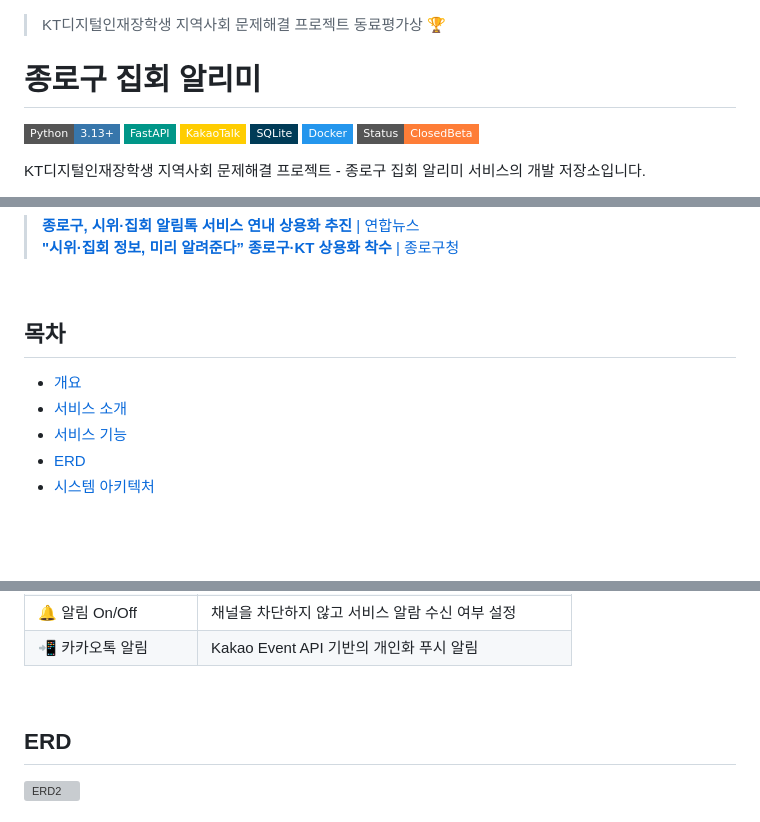
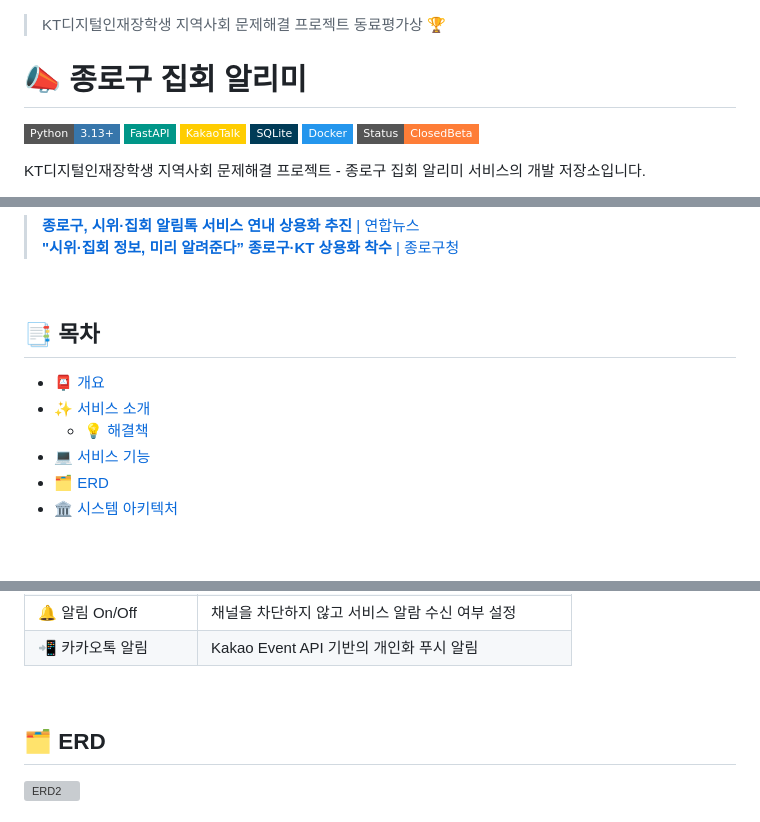
Before and after one commit to hoonly01/kt-demo-alarm, a Markdown page: README.md, 3 parts joined by grey strips. GitHub-like rendering; badges without logos; grey boxes are pictures that could not be loaded.

```diff
--- a/README.md
+++ b/README.md
@@ -1,7 +1,6 @@
 > KT디지털인재장학생 지역사회 문제해결 프로젝트 동료평가상 🏆
->
-# 종로구 집회 알리미
 
+# 📣 종로구 집회 알리미
 [![Python](https://img.shields.io/badge/Python-3.13+-3776AB?style=flat-square&logo=python&logoColor=white)](https://python.org)
 [![FastAPI](https://img.shields.io/badge/FastAPI-009688?style=flat-square&logo=fastapi&logoColor=white)](https://fastapi.tiangolo.com)
 [![KakaoTalk](https://img.shields.io/badge/KakaoTalk-FFCD00?style=flat-square&logo=kakaotalk&logoColor=black)](https://developers.kakao.com)
@@ -22,12 +21,13 @@ KT디지털인재장학생 지역사회 문제해결 프로젝트 - 종로구
 
 <br />
 
-## 목차
-- [개요](#개요)
-- [서비스 소개](#서비스-소개)
-- [서비스 기능](#서비스-기능)
-- [ERD](#erd)
-- [시스템 아키텍처](#시스템-아키텍처)
+## 📑 목차
+- [📮 개요](#overview)
+- [✨ 서비스 소개](#service-intro)
+    - [💡 해결책](#solution)
+- [💻 서비스 기능](#features)
+- [🗂 ERD](#erd)
+- [🏛️ 시스템 아키텍처](#architecture)
 
 <br />
 
@@ -71,7 +73,8 @@ KT디지털인재장학생 지역사회 문제해결 프로젝트 - 종로구
 
 <br />
 
-## ERD
+<a id="erd"></a>
+## 🗂 ERD
 <img width="2304" height="1750" alt="ERD2" src="https://github.com/user-attachments/assets/5fc428d1-3b0c-406f-adb5-99979d817a69" />
 
 
```
Also changed, not shown: other parts of README.md (+10 -7 lines).
